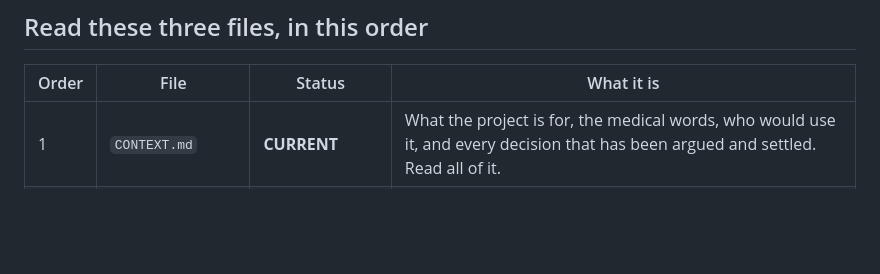
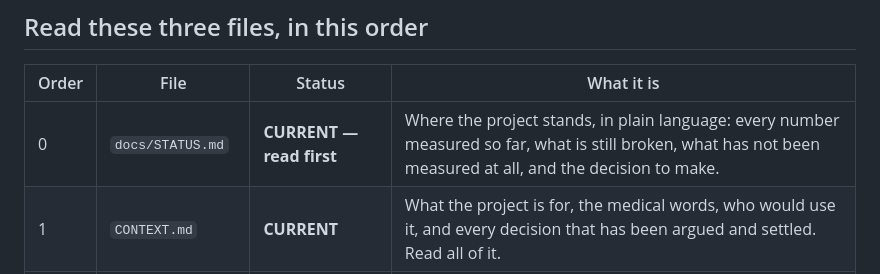
Before and after one commit to willfreeman1/clinical_trials_rag_agent, a Markdown page: README.md, the part around the change. GitHub-like rendering; blank space fills up the shorter version.

```diff
--- a/README.md
+++ b/README.md
@@ -13,6 +13,7 @@ what to read first and which parts of the older files are still true.
 
 | Order | File | Status | What it is |
 |---|---|---|---|
+| 0 | `docs/STATUS.md` | **CURRENT — read first** | Where the project stands, in plain language: every number measured so far, what is still broken, what has not been measured at all, and the decision to make. |
 | 1 | `CONTEXT.md` | **CURRENT** | What the project is for, the medical words, who would use it, and every decision that has been argued and settled. Read all of it. |
 | 2 | `SPIKE_2_PLAN.md` | **CURRENT — this is the work** | The seven steps to run, with thresholds. The thresholds are deliberately arbitrary placeholders; they get replaced before each step runs. |
 | 3 | `report.md` | **HISTORICAL RECORD** | What spike 1 measured. The measurements are accurate and worth knowing. **Its two closing sections, "What this means" and "Paths discussed after the result", are superseded — do not follow their recommendations.** It carries a note saying so at the top. |
```
Also changed, not shown: docs/STATUS.md (added, +252 -0 lines).
